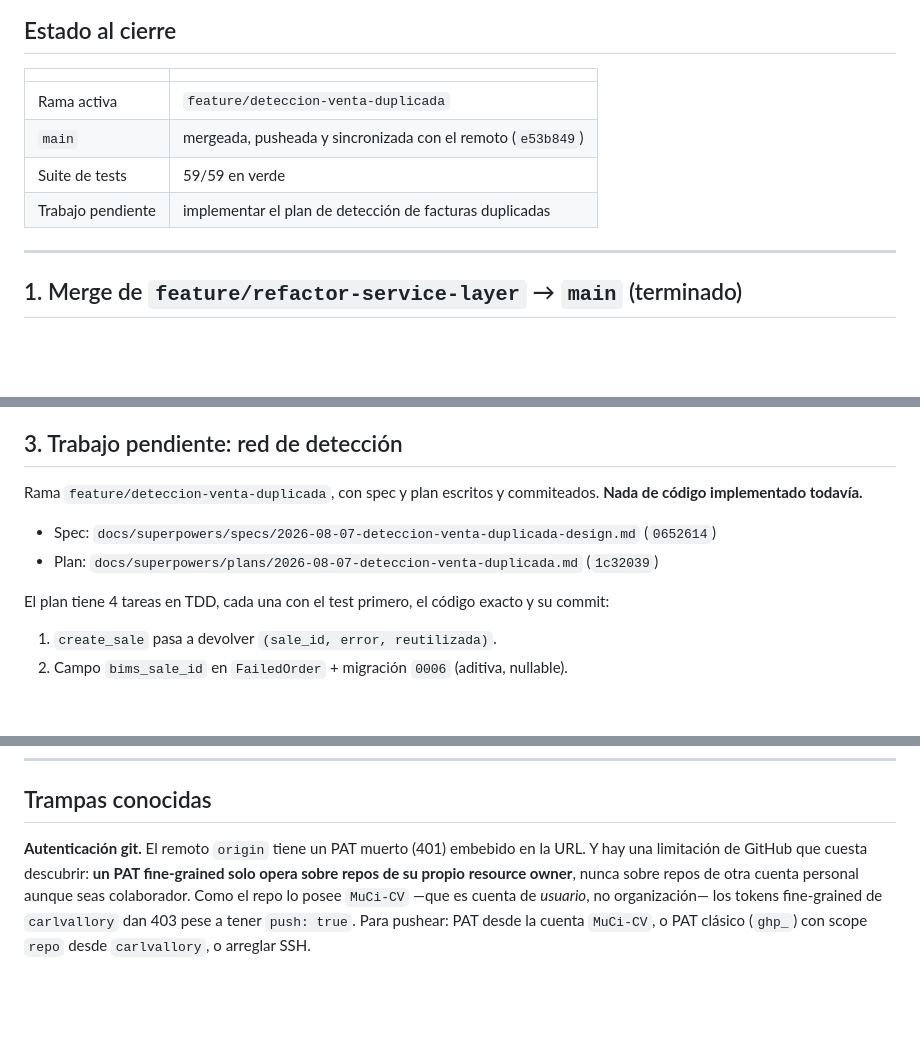
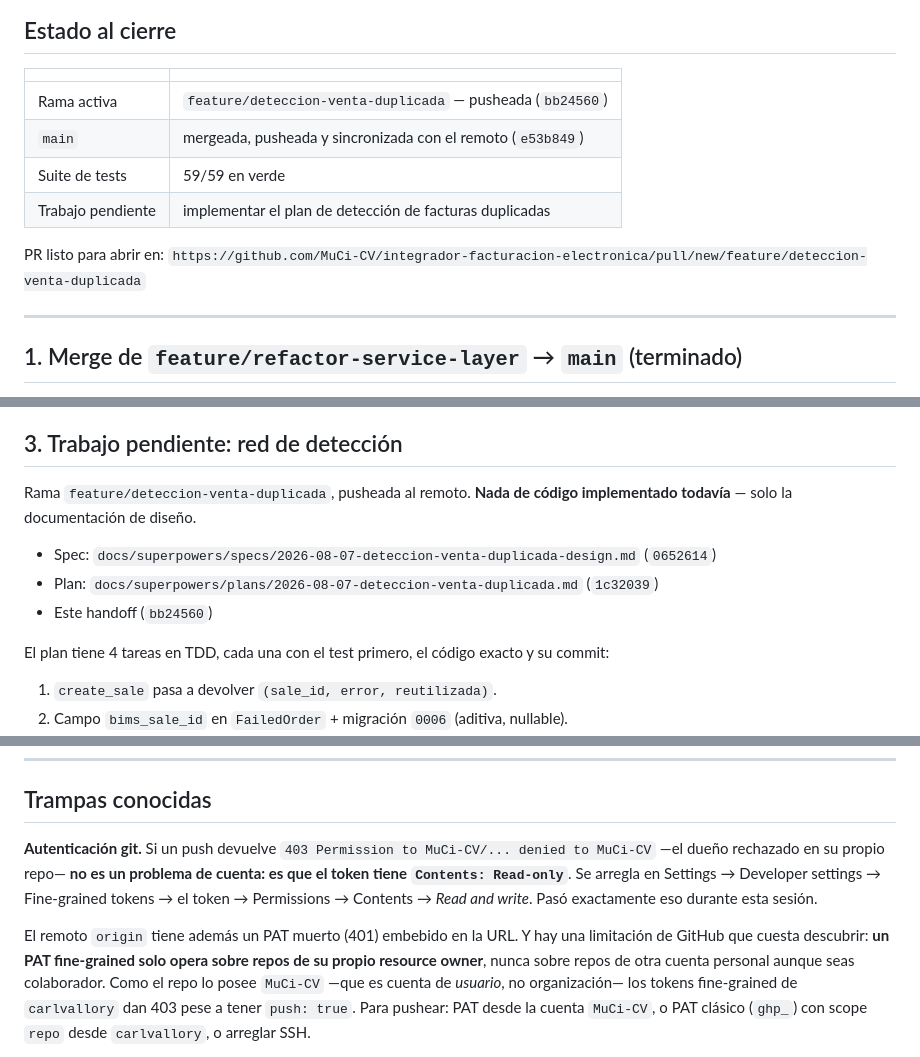
Before and after one commit to MuCi-CV/integrador-facturacion-electronica, a Markdown page: handoff.md, 3 parts joined by grey strips. Drawn GitHub-style; blank space fills up the shorter version.

Commit message:
docs: handoff con estado final de la sesion y diagnostico del 403

```diff
--- a/handoff.md
+++ b/handoff.md
@@ -4,10 +4,13 @@
 
 | | |
 |---|---|
-| Rama activa | `feature/deteccion-venta-duplicada` |
+| Rama activa | `feature/deteccion-venta-duplicada` — pusheada (`bb24560`) |
 | `main` | mergeada, pusheada y sincronizada con el remoto (`e53b849`) |
 | Suite de tests | 59/59 en verde |
 | Trabajo pendiente | implementar el plan de detección de facturas duplicadas |
+
+PR listo para abrir en:
+`https://github.com/MuCi-CV/integrador-facturacion-electronica/pull/new/feature/deteccion-venta-duplicada`
 
 ---
 
@@ -56,11 +59,12 @@ documentado** de BIMS. Si lo cambian, duplicaríamos facturas en silencio.
 
 ## 3. Trabajo pendiente: red de detección
 
-Rama `feature/deteccion-venta-duplicada`, con spec y plan escritos y commiteados.
-**Nada de código implementado todavía.**
+Rama `feature/deteccion-venta-duplicada`, pusheada al remoto. **Nada de código
+implementado todavía** — solo la documentación de diseño.
 
 - Spec: `docs/superpowers/specs/2026-08-07-deteccion-venta-duplicada-design.md` (`0652614`)
 - Plan: `docs/superpowers/plans/2026-08-07-deteccion-venta-duplicada.md` (`1c32039`)
+- Este handoff (`bb24560`)
 
 El plan tiene 4 tareas en TDD, cada una con el test primero, el código exacto y su
 commit:
@@ -80,7 +84,13 @@ transitoriamente (services.py todavía desempaqueta 2 valores); se cierra en la
 
 ## Trampas conocidas
 
-**Autenticación git.** El remoto `origin` tiene un PAT muerto (401) embebido en la URL.
+**Autenticación git.** Si un push devuelve `403 Permission to MuCi-CV/... denied to
+MuCi-CV` —el dueño rechazado en su propio repo— **no es un problema de cuenta: es que
+el token tiene `Contents: Read-only`**. Se arregla en Settings → Developer settings →
+Fine-grained tokens → el token → Permissions → Contents → *Read and write*. Pasó
+exactamente eso durante esta sesión.
+
+El remoto `origin` tiene además un PAT muerto (401) embebido en la URL.
 Y hay una limitación de GitHub que cuesta descubrir: **un PAT fine-grained solo opera
 sobre repos de su propio resource owner**, nunca sobre repos de otra cuenta personal
 aunque seas colaborador. Como el repo lo posee `MuCi-CV` —que es cuenta de *usuario*,
```
